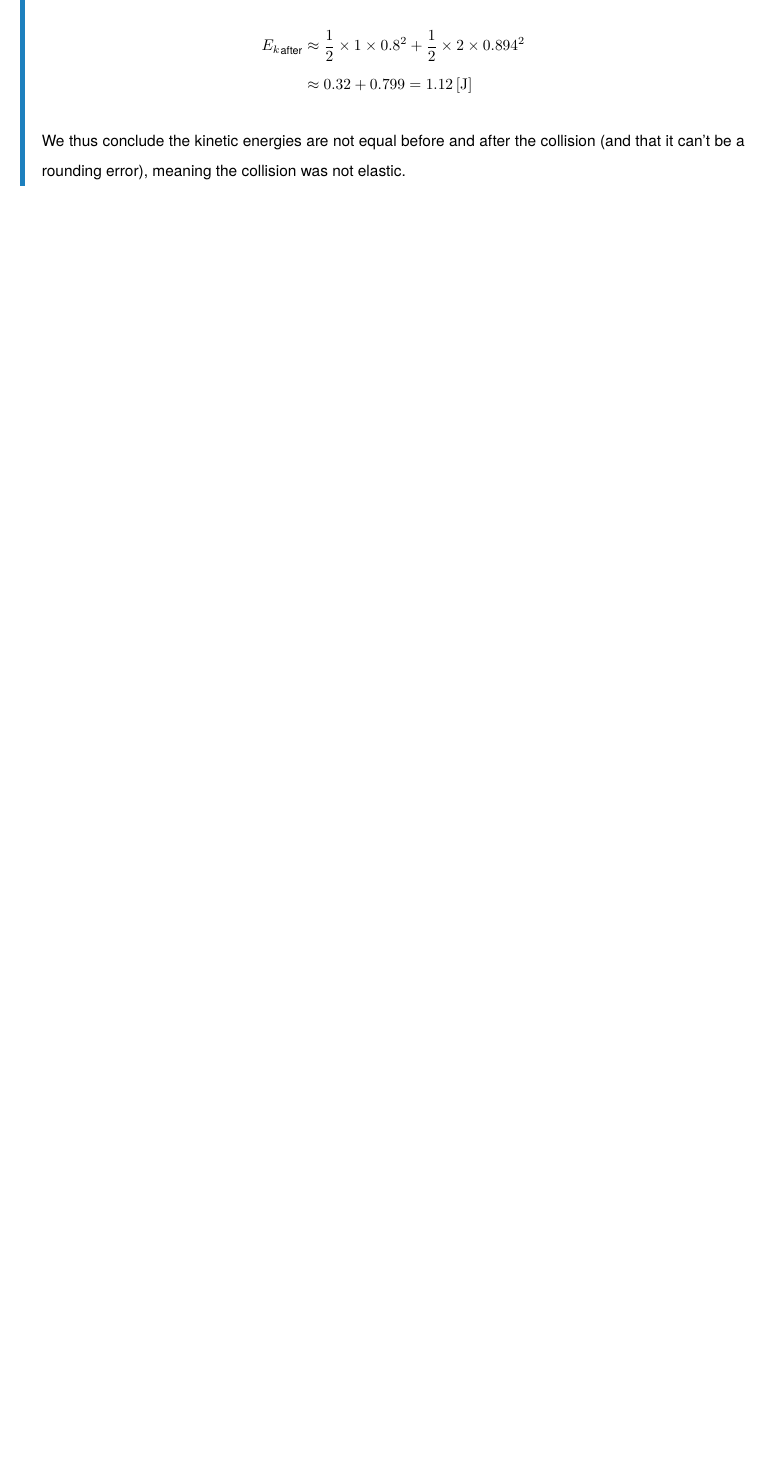
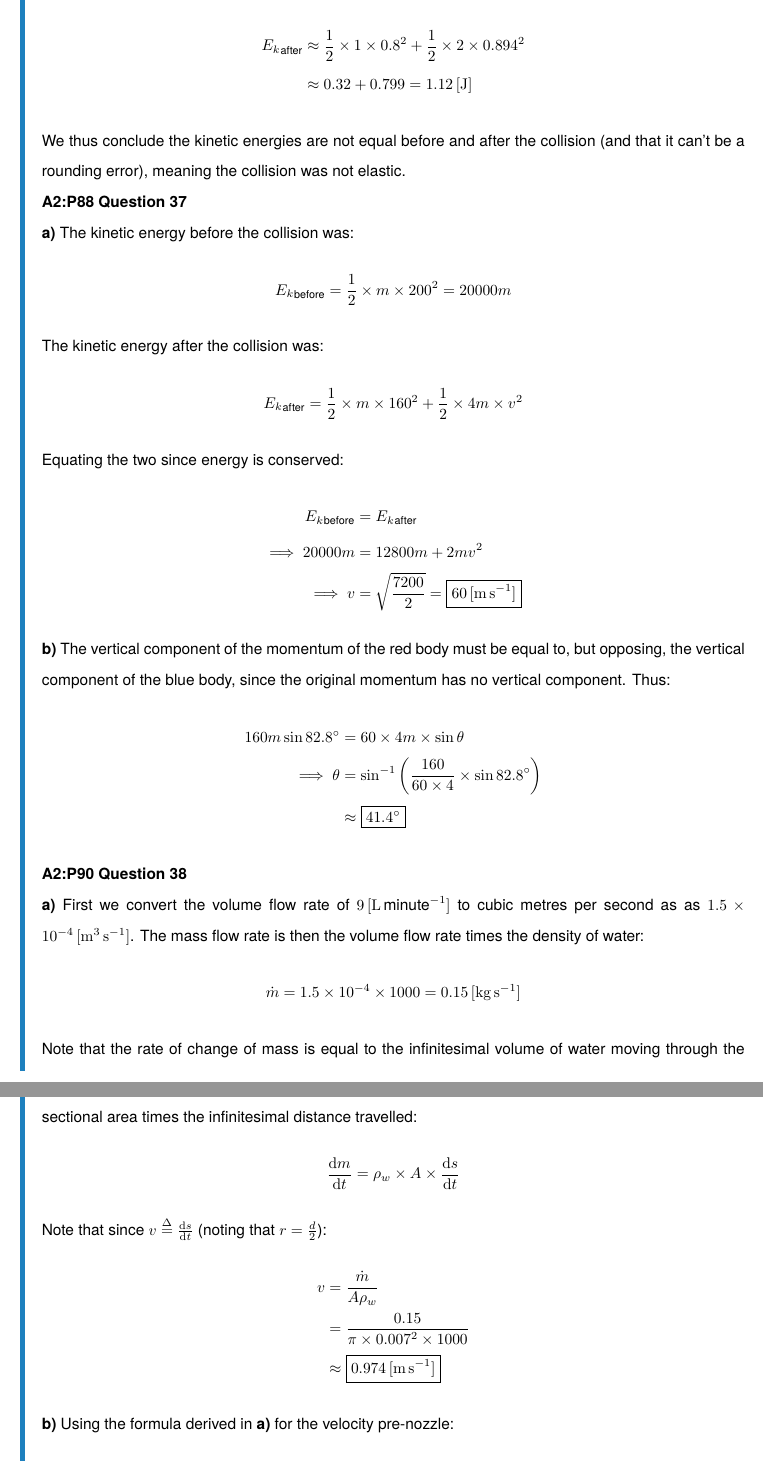
Before and after one commit to NoelNimstad/PhysicsSuggestedSolutions, a LaTeX document (main.tex, which reads A.tex): part of page 29 of 30 before the commit and two parts of pages 29 and 30 of 31 after it, the two joined at a grey line, cut so that both start at the same text, the shorter picture padded with empty space. Compiled offline with pdfLaTeX.

Commit message:
added the horrible hose question

```diff
--- a/A.tex
+++ b/A.tex
@@ -1245,3 +1245,51 @@ For the after energy:
 \end{align*}
 We thus conclude the kinetic energies are not equal before and after the collision (and that it can't be a rounding error), meaning the collision was not elastic.
 
+\question{A2}{88}{37}
+\subquestion{a}
+The kinetic energy before the collision was:
+$$
+    {E_k}_\text{before}=\frac{1}{2}\times m\times200^2=20000m
+$$
+The kinetic energy after the collision was:
+$$
+    {E_k}_\text{after}=\frac{1}{2}\times m\times160^2+\frac{1}{2}\times4m\times v^2
+$$
+Equating the two since energy is conserved:
+\begin{align*}
+    {E_k}_\text{before}&={E_k}_\text{after}\\
+    \implies20000m&=12800m+2mv^2\\
+    \implies v&=\sqrt{\frac{7200}{2}}=\boxed{60\unit{m\,s^{-1}}}
+\end{align*}
+
+\subquestion{b}
+The vertical component of the momentum of the red body must be equal to, but opposing, the vertical component of the blue body, since the original momentum has no vertical component.
+Thus:
+\begin{align*}
+    160m\sin82.8^\circ&=60\times4m\times\sin\theta\\
+    \implies\theta&=\sin^{-1}\left(\frac{160}{60\times4}\times\sin82.8^\circ\right)\\
+    &\approx\boxed{41.4^\circ}
+\end{align*}
+
+\question{A2}{90}{38}
+\subquestion{a}
+First we convert the volume flow rate of $9\unit{L\,\text{minute}^{-1}}$ to cubic metres per second as as $1.5\times10^{-4}\unit{m^3\,s^{-1}}$.
+The mass flow rate is then the volume flow rate times the density of water:
+$$
+    \dot{m}=1.5\times10^{-4}\times1000=0.15\unit{kg\,s^{-1}}
+$$
+Note that the rate of change of mass is equal to the infinitesimal volume of water moving through the hose per unit second times the density of the water.
+We calculate this infinitesimal volume as the cross-sectional area times the infinitesimal distance travelled:
+$$
+    \dv{m}{t}=\rho_w\times A\times\dv{s}{t}
+$$
+Note that since $v\stackrel{\Delta}{=}\dv{s}{t}$ (noting that $r=\frac{d}{2}$):
+\begin{align*}
+    v&=\frac{\dot{m}}{A\rho_w}\\
+    &=\frac{0.15}{\pi\times0.007^2\times1000}\\
+    &\approx\boxed{0.974\unit{m\,s^{-1}}}
+\end{align*}
+
+\subquestion{b}
+Using the formula derived in \subquestion{a} for the velocity pre-nozzle:
+\begin{align*}
```
Also changed, not shown: main.pdf, A.tex (23 more changed lines).
